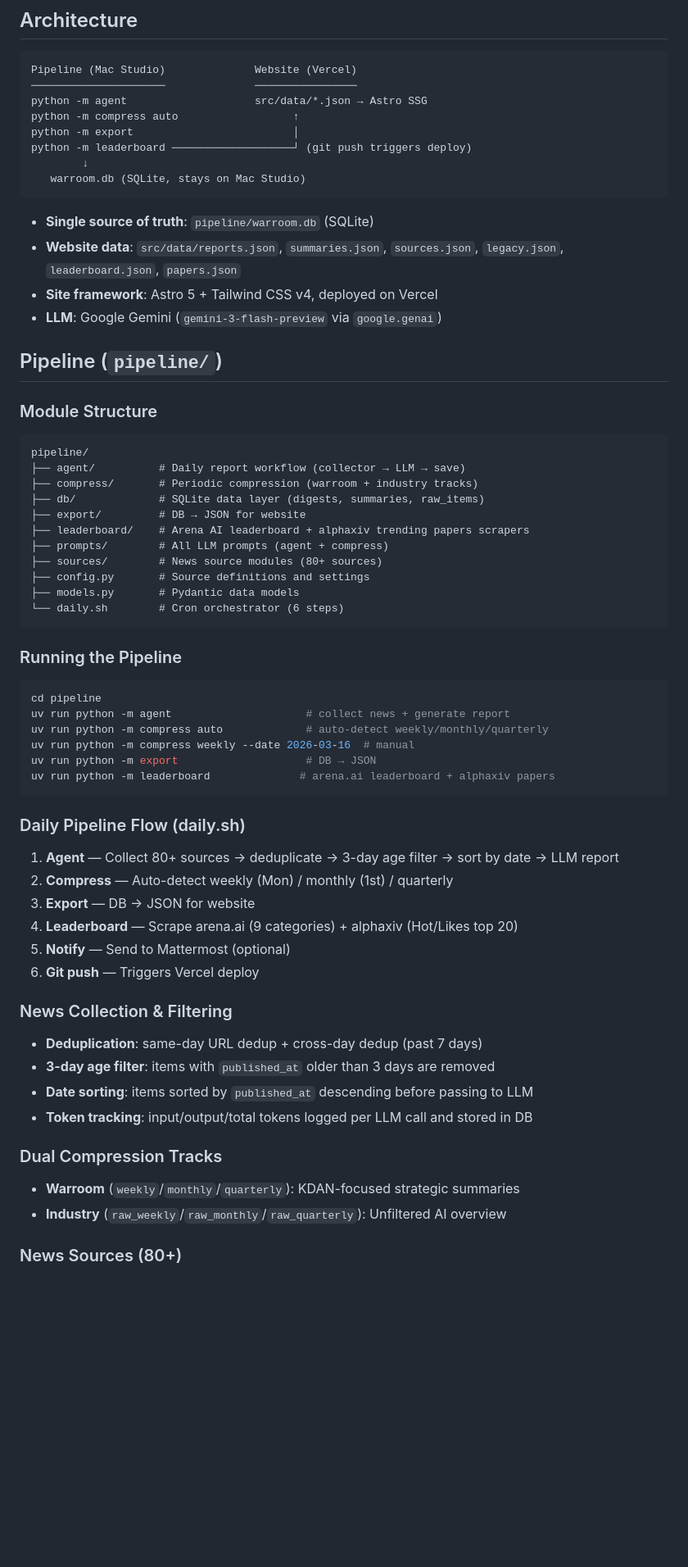
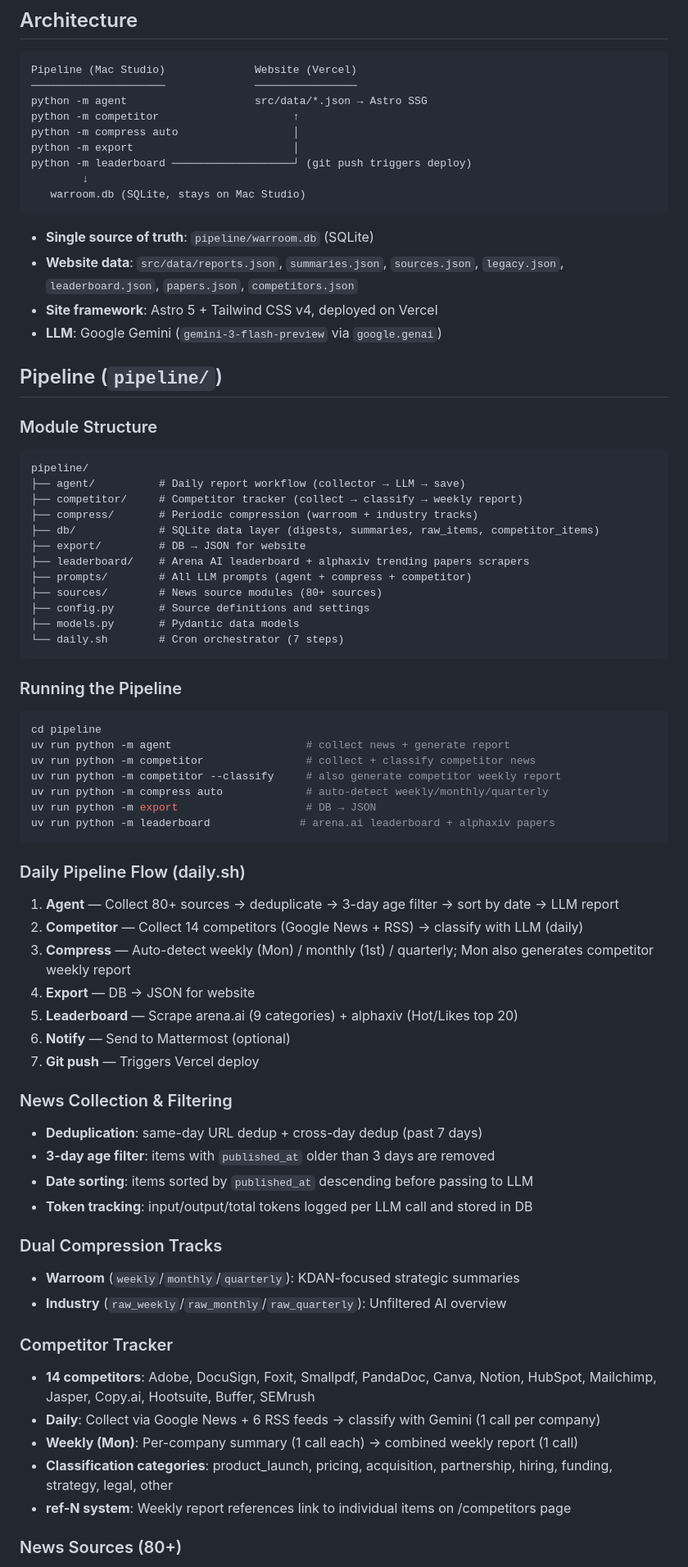
Before and after one commit to R09722akaBennett/ainews-warroom, a Markdown page: CLAUDE.md, the part around one of its changes. Shown at 82% size. Drawn GitHub-style; blank space fills up the shorter version.

````diff
--- a/CLAUDE.md
+++ b/CLAUDE.md
@@ -8,7 +8,8 @@ AI intelligence dashboard for KDAN Mobile. Collects, compresses, and presents da
 Pipeline (Mac Studio)              Website (Vercel)
 ─────────────────────              ────────────────
 python -m agent                    src/data/*.json → Astro SSG
-python -m compress auto                  ↑
+python -m competitor                     ↑
+python -m compress auto                  │
 python -m export                         │
 python -m leaderboard ───────────────────┘ (git push triggers deploy)
         ↓
@@ -16,7 +17,7 @@ python -m leaderboard ───────────────────
 ```
 
 - **Single source of truth**: `pipeline/warroom.db` (SQLite)
-- **Website data**: `src/data/reports.json`, `summaries.json`, `sources.json`, `legacy.json`, `leaderboard.json`, `papers.json`
+- **Website data**: `src/data/reports.json`, `summaries.json`, `sources.json`, `legacy.json`, `leaderboard.json`, `papers.json`, `competitors.json`
 - **Site framework**: Astro 5 + Tailwind CSS v4, deployed on Vercel
 - **LLM**: Google Gemini (`gemini-3-flash-preview` via `google.genai`)
 
@@ -27,15 +28,16 @@ python -m leaderboard ───────────────────
 ```
 pipeline/
 ├── agent/          # Daily report workflow (collector → LLM → save)
+├── competitor/     # Competitor tracker (collect → classify → weekly report)
 ├── compress/       # Periodic compression (warroom + industry tracks)
-├── db/             # SQLite data layer (digests, summaries, raw_items)
+├── db/             # SQLite data layer (digests, summaries, raw_items, competitor_items)
 ├── export/         # DB → JSON for website
 ├── leaderboard/    # Arena AI leaderboard + alphaxiv trending papers scrapers
-├── prompts/        # All LLM prompts (agent + compress)
+├── prompts/        # All LLM prompts (agent + compress + competitor)
 ├── sources/        # News source modules (80+ sources)
 ├── config.py       # Source definitions and settings
 ├── models.py       # Pydantic data models
-└── daily.sh        # Cron orchestrator (6 steps)
+└── daily.sh        # Cron orchestrator (7 steps)
 ```
 
 ### Running the Pipeline
@@ -43,8 +45,9 @@ pipeline/
 ```bash
 cd pipeline
 uv run python -m agent                     # collect news + generate report
+uv run python -m competitor                # collect + classify competitor news
+uv run python -m competitor --classify     # also generate competitor weekly report
 uv run python -m compress auto             # auto-detect weekly/monthly/quarterly
-uv run python -m compress weekly --date 2026-03-16  # manual
 uv run python -m export                    # DB → JSON
 uv run python -m leaderboard              # arena.ai leaderboard + alphaxiv papers
 ```
@@ -52,11 +55,12 @@ uv run python -m leaderboard              # arena.ai leaderboard + alphaxiv pape
 ### Daily Pipeline Flow (daily.sh)
 
 1. **Agent** — Collect 80+ sources → deduplicate → 3-day age filter → sort by date → LLM report
-2. **Compress** — Auto-detect weekly (Mon) / monthly (1st) / quarterly
-3. **Export** — DB → JSON for website
-4. **Leaderboard** — Scrape arena.ai (9 categories) + alphaxiv (Hot/Likes top 20)
-5. **Notify** — Send to Mattermost (optional)
-6. **Git push** — Triggers Vercel deploy
+2. **Competitor** — Collect 14 competitors (Google News + RSS) → classify with LLM (daily)
+3. **Compress** — Auto-detect weekly (Mon) / monthly (1st) / quarterly; Mon also generates competitor weekly report
+4. **Export** — DB → JSON for website
+5. **Leaderboard** — Scrape arena.ai (9 categories) + alphaxiv (Hot/Likes top 20)
+6. **Notify** — Send to Mattermost (optional)
+7. **Git push** — Triggers Vercel deploy
 
 ### News Collection & Filtering
 
@@ -69,6 +73,14 @@ uv run python -m leaderboard              # arena.ai leaderboard + alphaxiv pape
 
 - **Warroom** (`weekly`/`monthly`/`quarterly`): KDAN-focused strategic summaries
 - **Industry** (`raw_weekly`/`raw_monthly`/`raw_quarterly`): Unfiltered AI overview
+
+### Competitor Tracker
+
+- **14 competitors**: Adobe, DocuSign, Foxit, Smallpdf, PandaDoc, Canva, Notion, HubSpot, Mailchimp, Jasper, Copy.ai, Hootsuite, Buffer, SEMrush
+- **Daily**: Collect via Google News + 6 RSS feeds → classify with Gemini (1 call per company)
+- **Weekly (Mon)**: Per-company summary (1 call each) → combined weekly report (1 call)
+- **Classification categories**: product_launch, pricing, acquisition, partnership, hiring, funding, strategy, legal, other
+- **ref-N system**: Weekly report references link to individual items on /competitors page
 
 ### News Sources (80+)
 
````
Also changed, not shown: other parts of CLAUDE.md (+23 -5 lines), README.md (+22 -14 lines).
